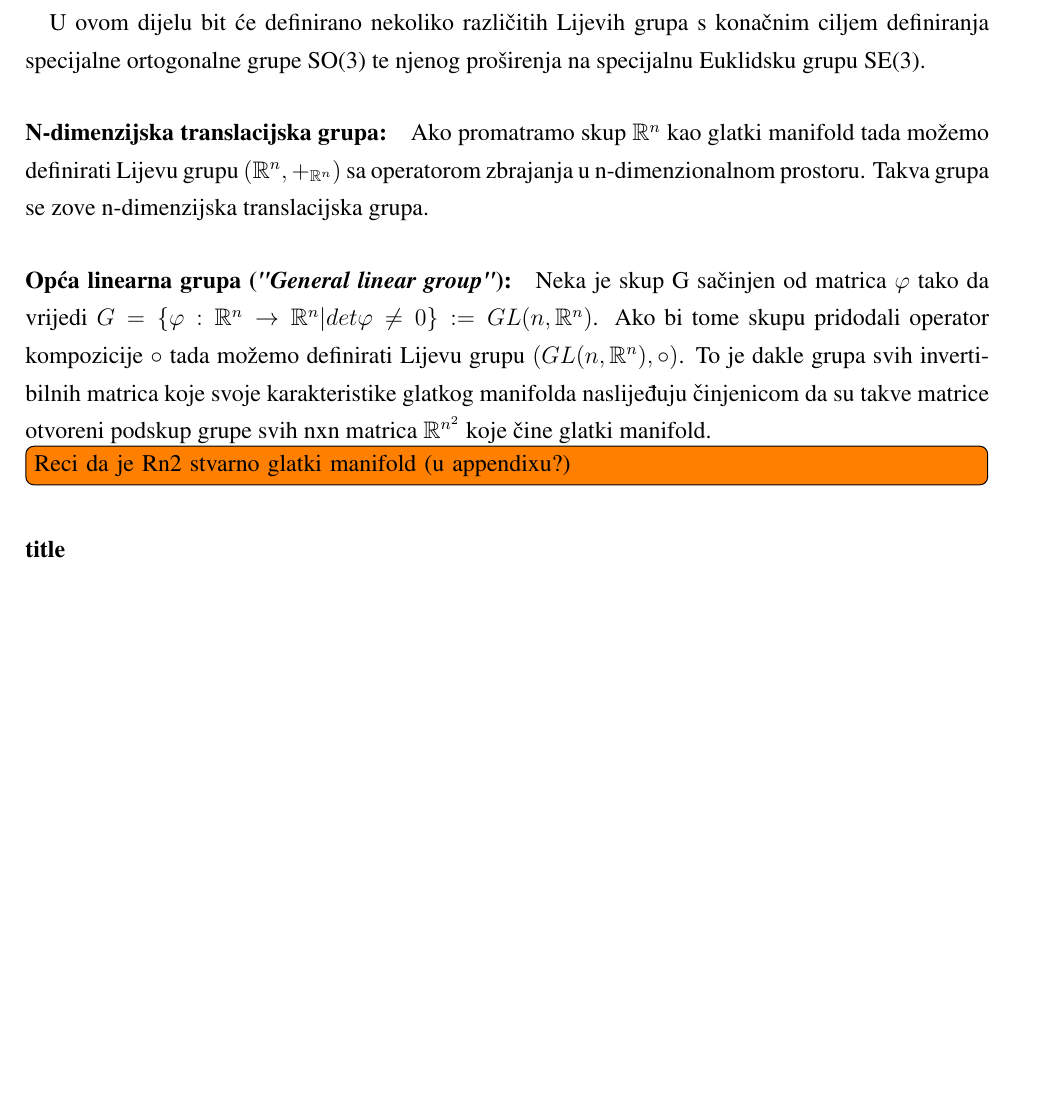
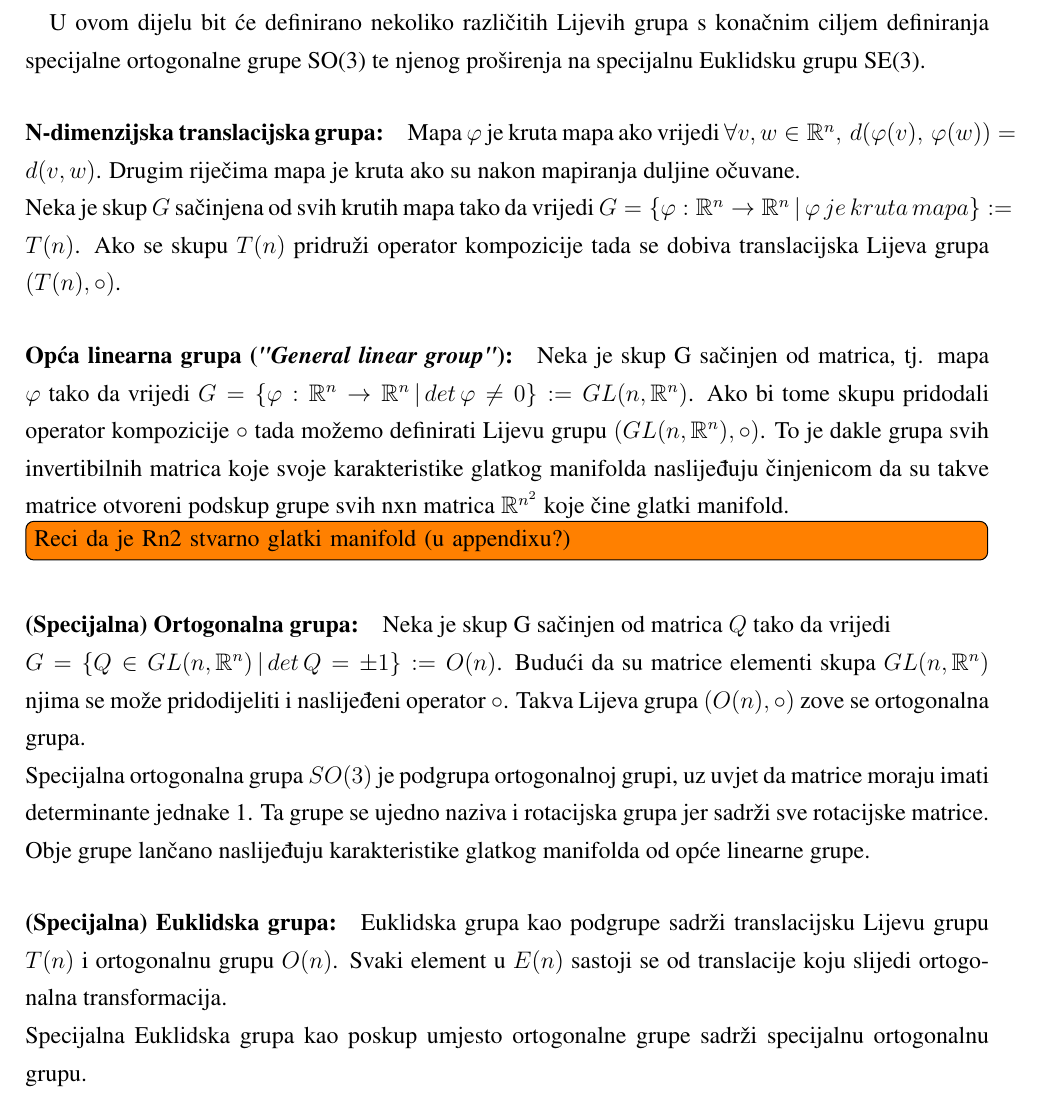
Before and after one commit to lmark1/diplomski-rad, a LaTeX thesis (Diplomski_LovroMarković.tex): part of page 10 of 13, cut so that both start at the same text, the shorter picture padded with empty space. Compiled offline with pdfLaTeX; a missing bibliography style is replaced by a similar one.

Commit message:
lie grupe

```diff
--- a/Diplomski_LovroMarković.tex
+++ b/Diplomski_LovroMarković.tex
@@ -202,12 +202,21 @@ TODO
 
 	\paragraph{}U ovom dijelu bit će definirano nekoliko različitih Lijevih grupa s konačnim ciljem definiranja specijalne ortogonalne grupe SO(3) te njenog proširenja na specijalnu Euklidsku grupu SE(3).
 
-	\paragraph{N-dimenzijska translacijska grupa:} Ako promatramo skup $\mathbb{R}^n$ kao glatki manifold tada možemo definirati Lijevu grupu $(\mathbb{R}^n, +_{\mathbb{R}^n})$ sa operatorom zbrajanja u n-dimenzionalnom prostoru. Takva grupa se zove n-dimenzijska translacijska grupa.
+	\paragraph{N-dimenzijska translacijska grupa:} Mapa $\varphi$ je kruta mapa ako vrijedi
+	$\forall v, w \in \mathbb{R}^n, \, d(\varphi(v), \, \varphi(w)) = d(v, w)$. Drugim riječima mapa je kruta ako su nakon mapiranja duljine očuvane. \\
+	Neka je skup $G$ sačinjena od svih krutih mapa tako da vrijedi $G = \{ \varphi: \mathbb{R}^n \rightarrow \mathbb{R}^n \, | \, \varphi\, je\, kruta\, mapa\} := T(n)$. Ako se skupu $T(n)$ pridruži operator kompozicije tada se dobiva translacijska Lijeva grupa $(T(n), \circ)$.
 
-	\paragraph{Opća linearna grupa (\textit{"General linear group"}):} Neka je skup G sačinjen od matrica $\varphi$ tako da vrijedi $G = \{ \varphi: \mathbb{R}^n \rightarrow \mathbb{R}^n | det \varphi \neq 0 \}:=GL(n, \mathbb{R}^n)$. Ako bi tome skupu pridodali operator kompozicije $\circ$ tada možemo definirati Lijevu grupu $(GL(n, \mathbb{R}^n), \circ)$. To je dakle grupa svih invertibilnih matrica koje svoje karakteristike glatkog manifolda naslijeđuju činjenicom da su takve matrice otvoreni podskup grupe svih nxn matrica $\mathbb{R}^{n^2}$ koje čine glatki manifold.
+	\paragraph{Opća linearna grupa (\textit{"General linear group"}):} Neka je skup G sačinjen od matrica, tj. mapa $\varphi$ tako da vrijedi $G = \{ \varphi: \mathbb{R}^n \rightarrow \mathbb{R}^n \,|\, det \, \varphi \neq 0 \}:=GL(n, \mathbb{R}^n)$. Ako bi tome skupu pridodali operator kompozicije $\circ$ tada možemo definirati Lijevu grupu $(GL(n, \mathbb{R}^n), \circ)$. To je dakle grupa svih invertibilnih matrica koje svoje karakteristike glatkog manifolda naslijeđuju činjenicom da su takve matrice otvoreni podskup grupe svih nxn matrica $\mathbb{R}^{n^2}$ koje čine glatki manifold.
 	\todo[inline]{Reci da je Rn2 stvarno glatki manifold (u appendixu?)}
 
-	\paragraph{title}
+	\paragraph{(Specijalna) Ortogonalna grupa:} Neka je skup G sačinjen od matrica $Q$ tako da vrijedi \\
+	$G = \{ Q \in GL(n, \mathbb{R}^n) \,|\, det \, Q = \pm 1\} := O(n)$. Budući da su matrice elementi skupa $GL(n, \mathbb{R}^n)$ njima se može pridodijeliti i naslijeđeni operator $\circ$. Takva Lijeva grupa $(O(n),\circ)$ zove se ortogonalna grupa. \\
+	Specijalna ortogonalna grupa $SO(3)$ je podgrupa ortogonalnoj grupi, uz uvjet da matrice moraju imati determinante jednake 1. Ta grupe se ujedno naziva i rotacijska grupa jer sadrži sve rotacijske matrice. \\
+	Obje grupe lančano naslijeđuju karakteristike glatkog manifolda od opće linearne grupe.
+
+	\paragraph{(Specijalna) Euklidska grupa:} Euklidska grupa kao podgrupe sadrži translacijsku Lijevu grupu $T(n)$ i ortogonalnu grupu $O(n)$. Svaki element u $E(n)$ sastoji se od translacije koju slijedi ortogonalna transformacija. \\
+	Specijalna Euklidska grupa kao poskup umjesto ortogonalne grupe sadrži specijalnu ortogonalnu grupu.
+
 
 \chapter{Zaključak}
 Zaključak.
```
Also changed, not shown: Diplomski_LovroMarković.pdf, 4 other files.
